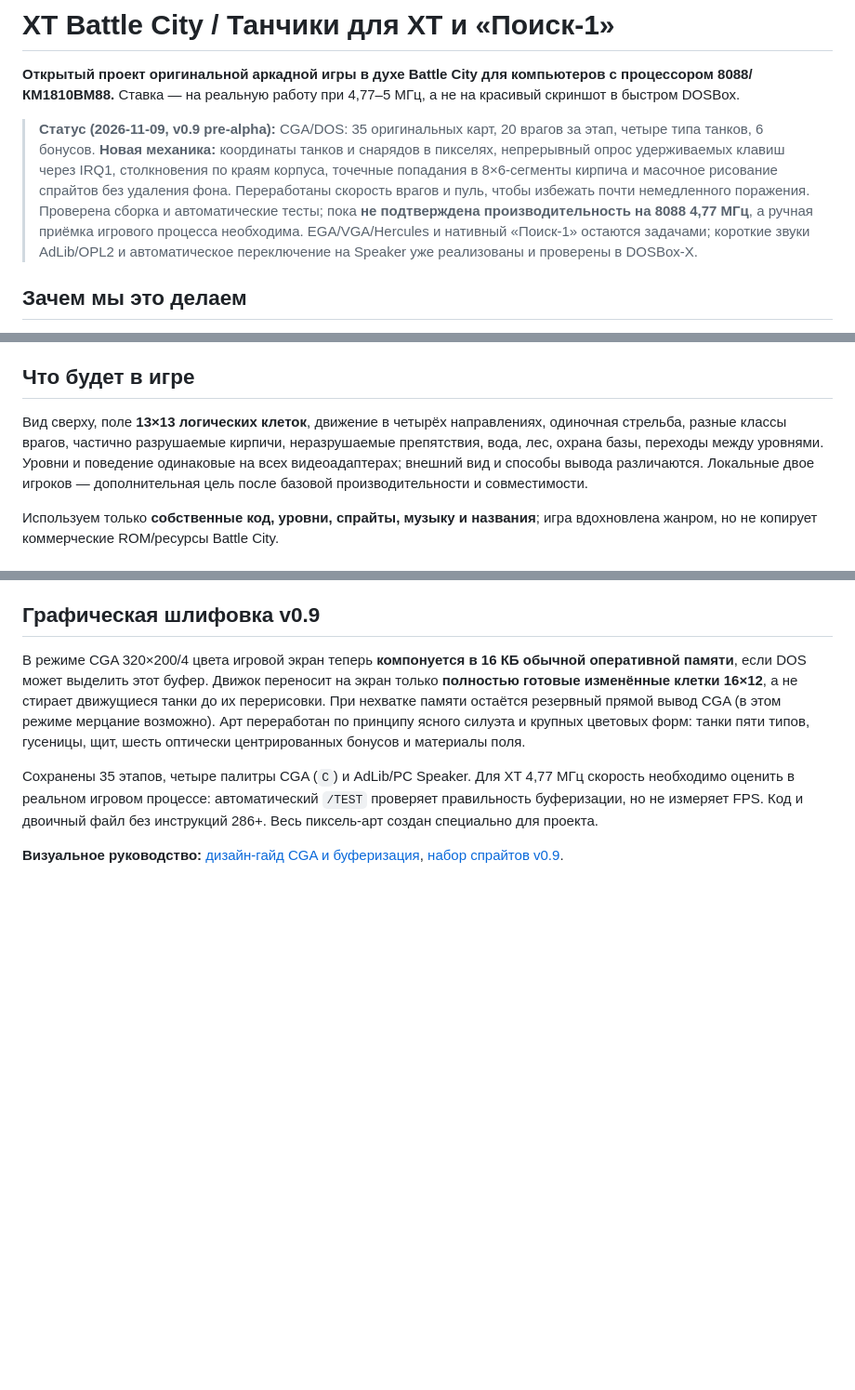
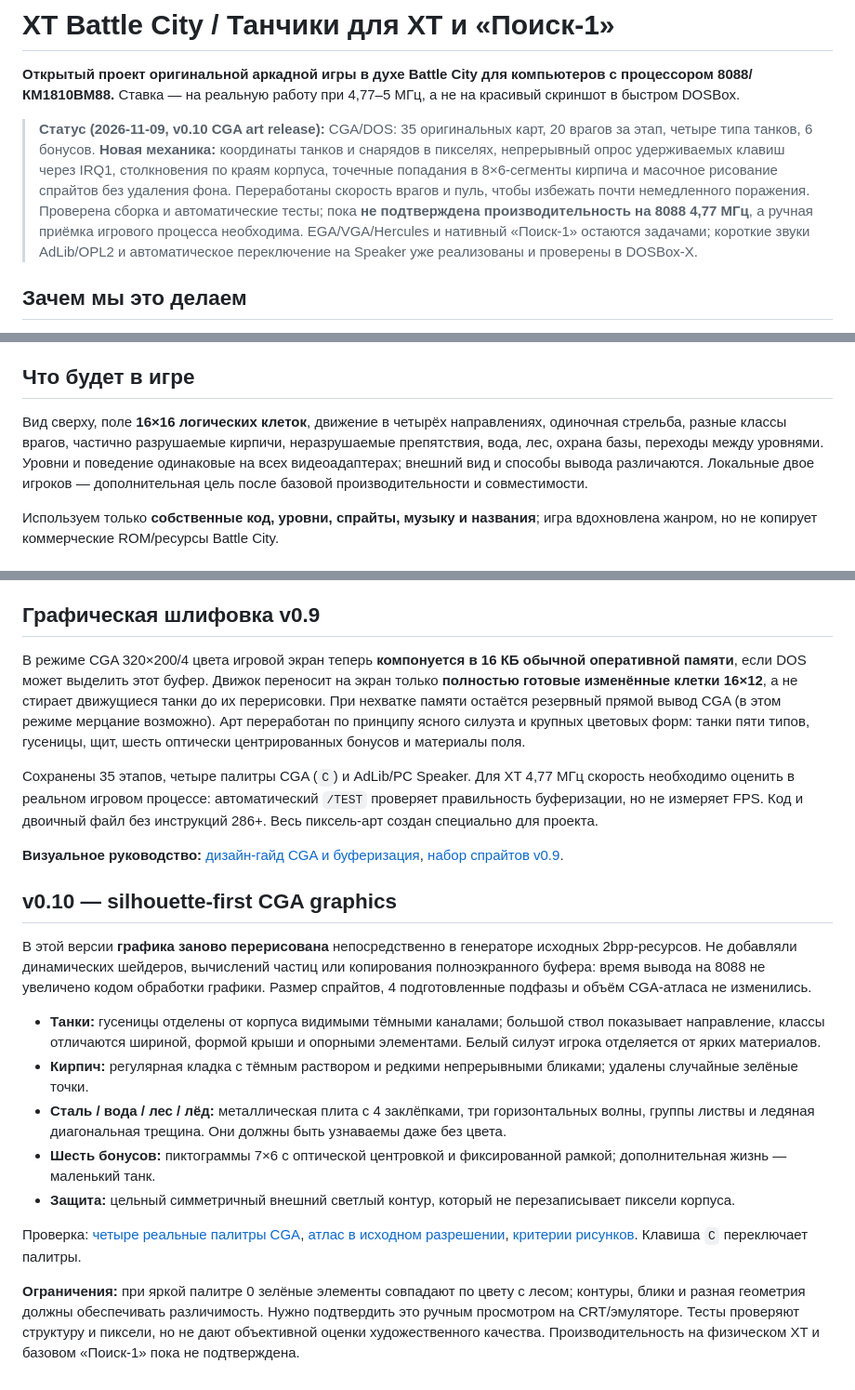
Before and after one commit to BurimBasic/xt-battle-city, a Markdown page: README.md, 3 parts joined by grey strips. Shown at 93% size. Drawn GitHub-style; blank space fills up the shorter version.

Commit message:
feat(cga): v0.10 silhouette-first tank art, distinct terrain, centered iconography and palette tests

```diff
--- a/README.md
+++ b/README.md
@@ -2,7 +2,7 @@
 
 **Открытый проект оригинальной аркадной игры в духе Battle City для компьютеров с процессором 8088/КМ1810ВМ88.** Ставка — на реальную работу при 4,77–5 МГц, а не на красивый скриншот в быстром DOSBox.
 
-> **Статус (2026-11-09, v0.9 pre-alpha):** CGA/DOS: 35 оригинальных карт, 20 врагов за этап, четыре типа танков, 6 бонусов. **Новая механика:** координаты танков и снарядов в пикселях, непрерывный опрос удерживаемых клавиш через IRQ1, столкновения по краям корпуса, точечные попадания в 8×6-сегменты кирпича и масочное рисование спрайтов без удаления фона. Переработаны скорость врагов и пуль, чтобы избежать почти немедленного поражения. Проверена сборка и автоматические тесты; пока **не подтверждена производительность на 8088 4,77 МГц**, а ручная приёмка игрового процесса необходима. EGA/VGA/Hercules и нативный «Поиск-1» остаются задачами; короткие звуки AdLib/OPL2 и автоматическое переключение на Speaker уже реализованы и проверены в DOSBox-X.
+> **Статус (2026-11-09, v0.10 CGA art release):** CGA/DOS: 35 оригинальных карт, 20 врагов за этап, четыре типа танков, 6 бонусов. **Новая механика:** координаты танков и снарядов в пикселях, непрерывный опрос удерживаемых клавиш через IRQ1, столкновения по краям корпуса, точечные попадания в 8×6-сегменты кирпича и масочное рисование спрайтов без удаления фона. Переработаны скорость врагов и пуль, чтобы избежать почти немедленного поражения. Проверена сборка и автоматические тесты; пока **не подтверждена производительность на 8088 4,77 МГц**, а ручная приёмка игрового процесса необходима. EGA/VGA/Hercules и нативный «Поиск-1» остаются задачами; короткие звуки AdLib/OPL2 и автоматическое переключение на Speaker уже реализованы и проверены в DOSBox-X.
 
 ## Зачем мы это делаем
 
@@ -25,7 +25,7 @@
 
 ## Что будет в игре
 
-Вид сверху, поле **13×13 логических клеток**, движение в четырёх направлениях, одиночная стрельба, разные классы врагов, частично разрушаемые кирпичи, неразрушаемые препятствия, вода, лес, охрана базы, переходы между уровнями. Уровни и поведение одинаковые на всех видеоадаптерах; внешний вид и способы вывода различаются. Локальные двое игроков — дополнительная цель после базовой производительности и совместимости.
+Вид сверху, поле **16×16 логических клеток**, движение в четырёх направлениях, одиночная стрельба, разные классы врагов, частично разрушаемые кирпичи, неразрушаемые препятствия, вода, лес, охрана базы, переходы между уровнями. Уровни и поведение одинаковые на всех видеоадаптерах; внешний вид и способы вывода различаются. Локальные двое игроков — дополнительная цель после базовой производительности и совместимости.
 
 Используем только **собственные код, уровни, спрайты, музыку и названия**; игра вдохновлена жанром, но не копирует коммерческие ROM/ресурсы Battle City.
 
@@ -144,3 +144,18 @@ python3 -m unittest discover -s tests -v
 Сохранены 35 этапов, четыре палитры CGA (`C`) и AdLib/PC Speaker. Для XT 4,77 МГц скорость необходимо оценить в реальном игровом процессе: автоматический `/TEST` проверяет правильность буферизации, но не измеряет FPS. Код и двоичный файл без инструкций 286+. Весь пиксель-арт создан специально для проекта.
 
 **Визуальное руководство:** [дизайн-гайд CGA и буферизация](docs/ART_DIRECTION.md), [набор спрайтов v0.9](docs/preview-art-v09.png).
+
+
+## v0.10 — silhouette-first CGA graphics
+
+В этой версии **графика заново перерисована** непосредственно в генераторе исходных 2bpp-ресурсов. Не добавляли динамических шейдеров, вычислений частиц или копирования полноэкранного буфера: время вывода на 8088 не увеличено кодом обработки графики. Размер спрайтов, 4 подготовленные подфазы и объём CGA-атласа не изменились.
+
+- **Танки:** гусеницы отделены от корпуса видимыми тёмными каналами; большой ствол показывает направление, классы отличаются шириной, формой крыши и опорными элементами. Белый силуэт игрока отделяется от ярких материалов.
+- **Кирпич:** регулярная кладка с тёмным раствором и редкими непрерывными бликами; удалены случайные зелёные точки.
+- **Сталь / вода / лес / лёд:** металлическая плита с 4 заклёпками, три горизонтальных волны, группы листвы и ледяная диагональная трещина. Они должны быть узнаваемы даже без цвета.
+- **Шесть бонусов:** пиктограммы 7×6 с оптической центровкой и фиксированной рамкой; дополнительная жизнь — маленький танк.
+- **Защита:** цельный симметричный внешний светлый контур, который не перезаписывает пиксели корпуса.
+
+Проверка: [четыре реальные палитры CGA](docs/preview-art-v10.png), [атлас в исходном разрешении](docs/preview-art-v10-native.png), [критерии рисунков](docs/ART_DIRECTION.md). Клавиша `C` переключает палитры.
+
+**Ограничения:** при яркой палитре 0 зелёные элементы совпадают по цвету с лесом; контуры, блики и разная геометрия должны обеспечивать различимость. Нужно подтвердить это ручным просмотром на CRT/эмуляторе. Тесты проверяют структуру и пиксели, но не дают объективной оценки художественного качества. Производительность на физическом XT и базовом «Поиск-1» пока не подтверждена.
```
Also changed, not shown: CHANGELOG.md (+10 -0 lines), docs/ART_DIRECTION.md (+13 -0 lines), docs/preview-art-v10-native.png (added), docs/preview-art-v10.png (added), 7 other files.
